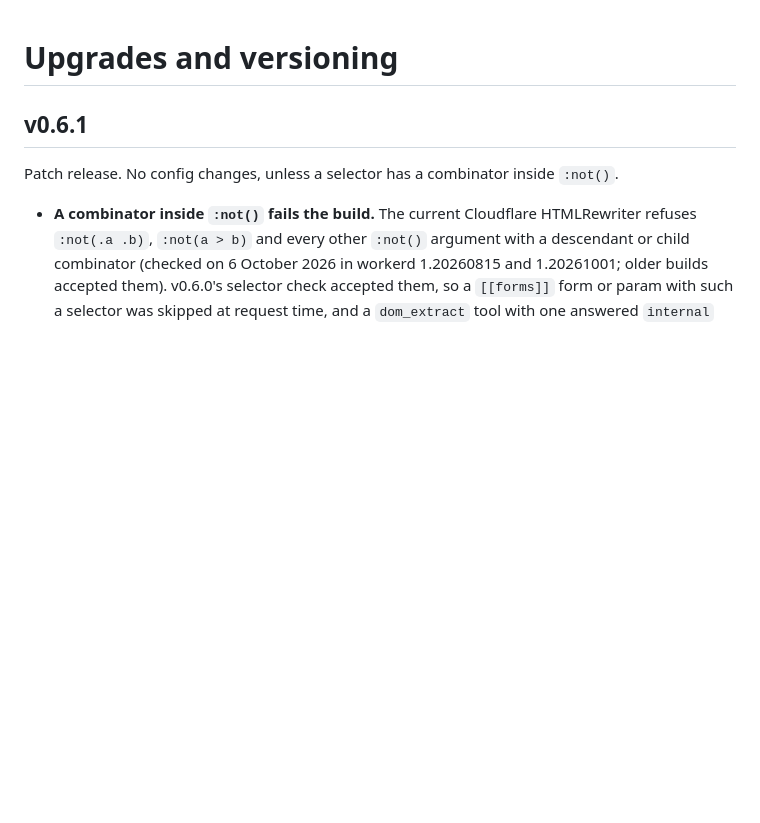
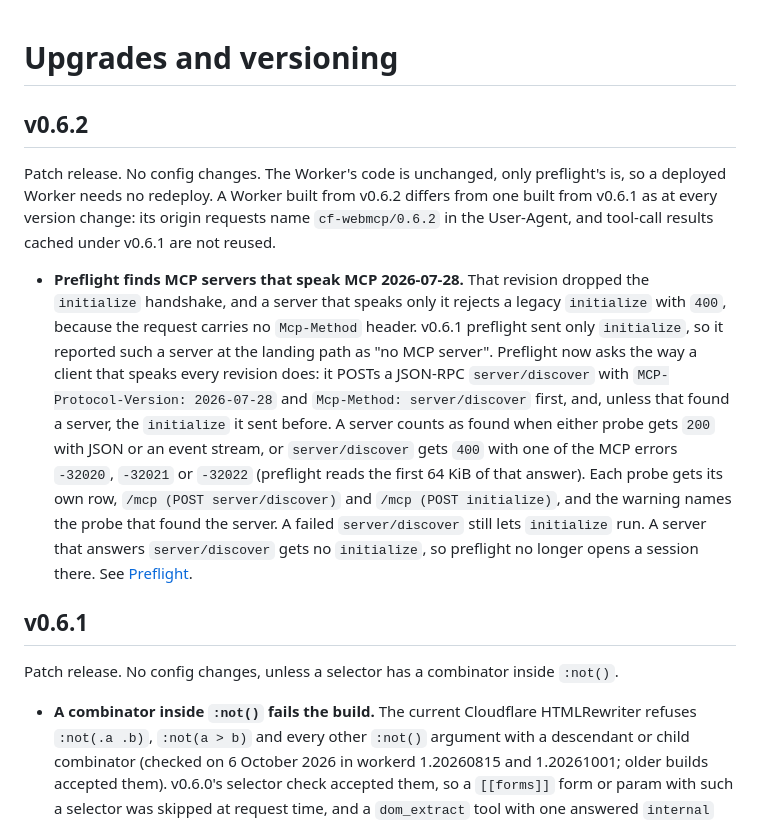
Before and after one commit to basgr/cf-webmcp, a Markdown page: docs/upgrade.md, the part around the change. Rendered like a GitHub page; blank space fills up the shorter version.

Commit message:
docs(upgrade): v0.6.2 notes
Co-Authored-By: Claude Opus 5.5 <noreply@anthropic.com>

```diff
--- a/docs/upgrade.md
+++ b/docs/upgrade.md
@@ -1,4 +1,10 @@
 # Upgrades and versioning
+
+## v0.6.2
+
+Patch release. No config changes. The Worker's code is unchanged, only preflight's is, so a deployed Worker needs no redeploy. A Worker built from v0.6.2 differs from one built from v0.6.1 as at every version change: its origin requests name `cf-webmcp/0.6.2` in the User-Agent, and tool-call results cached under v0.6.1 are not reused.
+
+- **Preflight finds MCP servers that speak MCP 2026-07-28.** That revision dropped the `initialize` handshake, and a server that speaks only it rejects a legacy `initialize` with `400`, because the request carries no `Mcp-Method` header. v0.6.1 preflight sent only `initialize`, so it reported such a server at the landing path as "no MCP server". Preflight now asks the way a client that speaks every revision does: it POSTs a JSON-RPC `server/discover` with `MCP-Protocol-Version: 2026-07-28` and `Mcp-Method: server/discover` first, and, unless that found a server, the `initialize` it sent before. A server counts as found when either probe gets `200` with JSON or an event stream, or `server/discover` gets `400` with one of the MCP errors `-32020`, `-32021` or `-32022` (preflight reads the first 64 KiB of that answer). Each probe gets its own row, `/mcp (POST server/discover)` and `/mcp (POST initialize)`, and the warning names the probe that found the server. A failed `server/discover` still lets `initialize` run. A server that answers `server/discover` gets no `initialize`, so preflight no longer opens a session there. See [Preflight](deployment.md#preflight).
 
 ## v0.6.1
 
```
